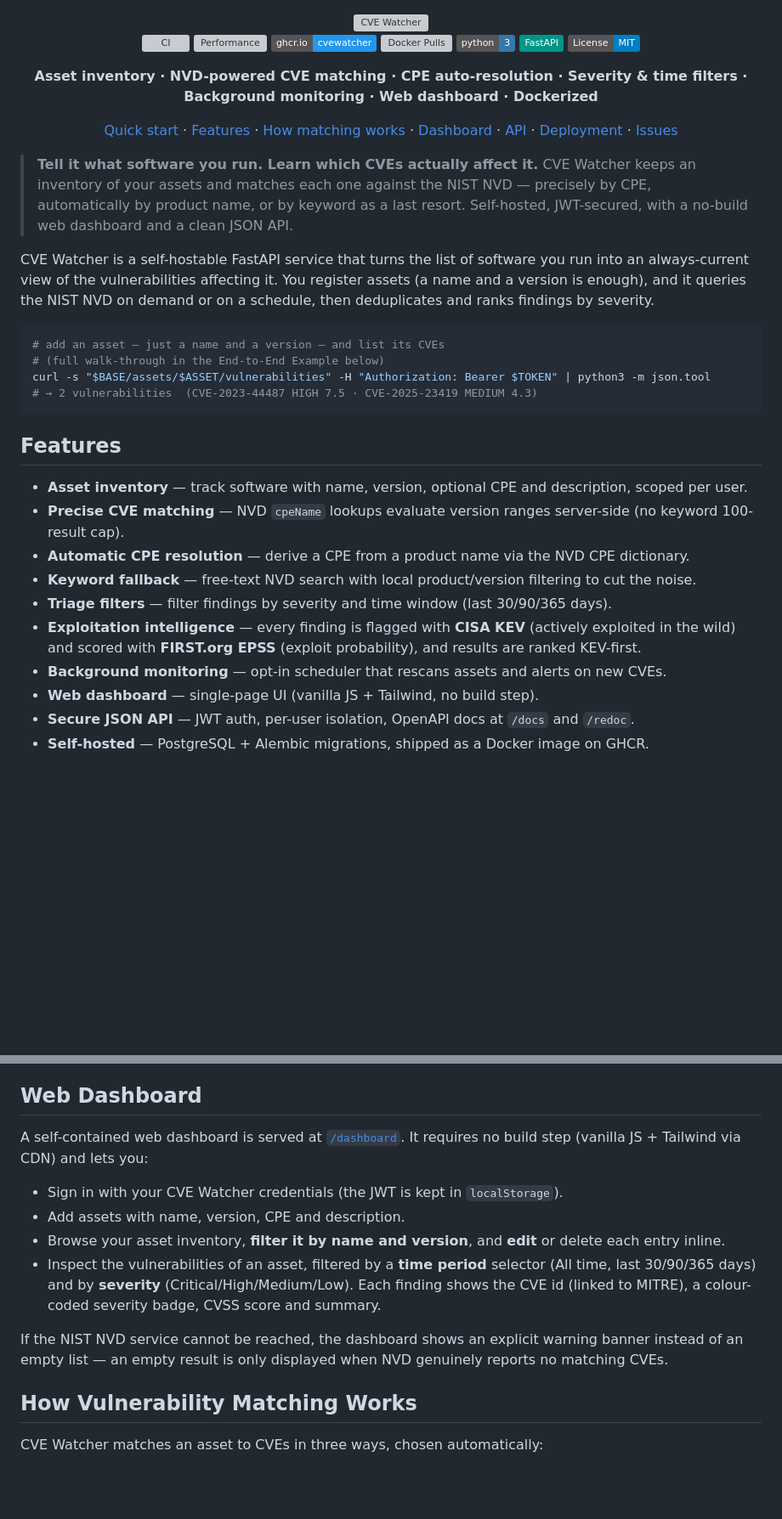
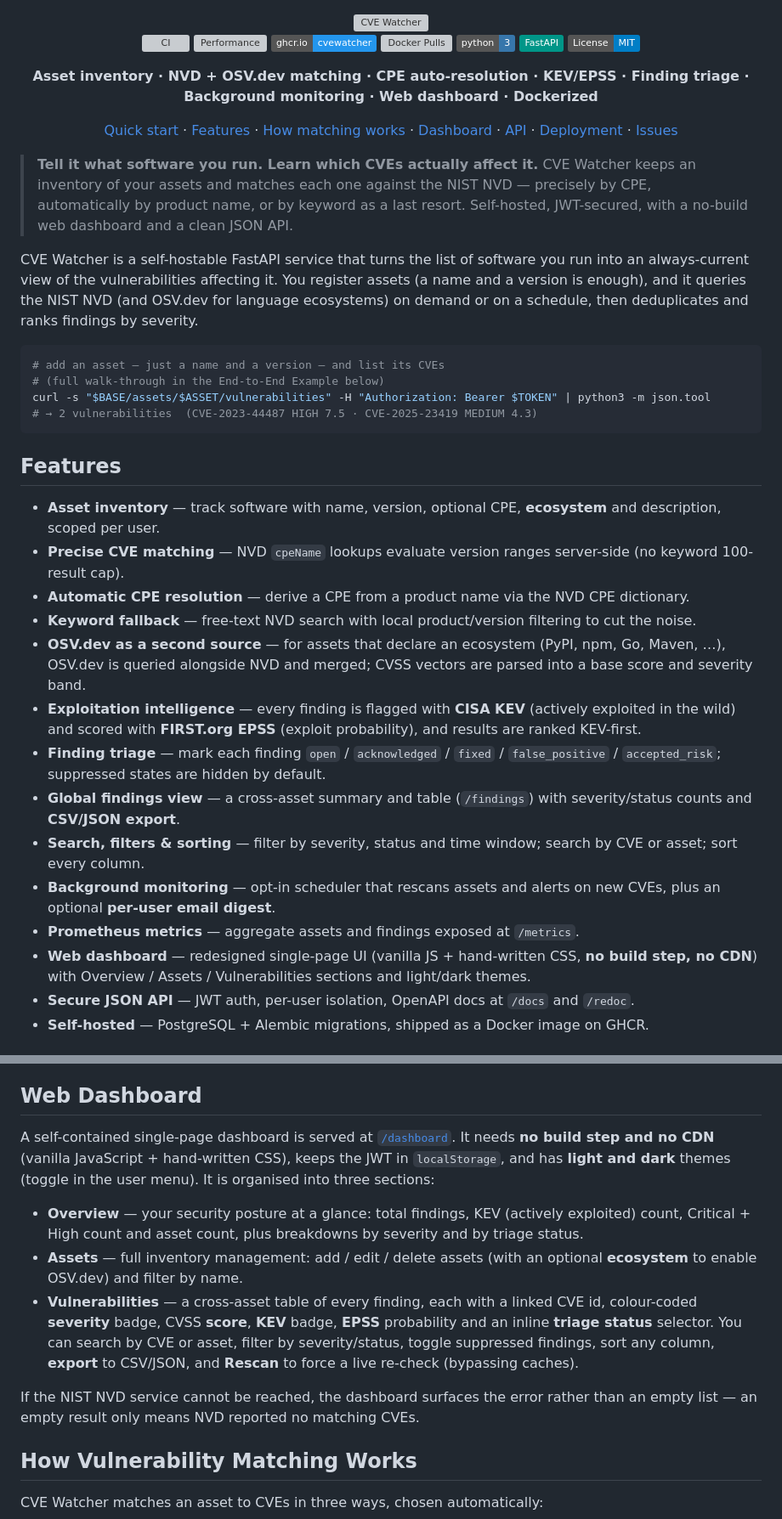
Before and after one commit to mangrisano/cvewatcher, a Markdown page: README.md, 2 parts joined by grey strips. Shown at 85% size. GitHub-like rendering; badges without logos; blank space fills up the shorter version; grey boxes are pictures that could not be loaded.

Commit message:
docs(readme): align with the redesigned dashboard and new features

````diff
--- a/README.md
+++ b/README.md
@@ -10,7 +10,7 @@
 [![FastAPI](https://img.shields.io/badge/FastAPI-009688?logo=fastapi&logoColor=white)](https://fastapi.tiangolo.com/)
 [![License: MIT](https://img.shields.io/badge/License-MIT-blue.svg)](LICENSE)
 
-**Asset inventory · NVD-powered CVE matching · CPE auto-resolution · Severity & time filters · Background monitoring · Web dashboard · Dockerized**
+**Asset inventory · NVD + OSV.dev matching · CPE auto-resolution · KEV/EPSS · Finding triage · Background monitoring · Web dashboard · Dockerized**
 
 [Quick start](#quick-start) · [Features](#features) · [How matching works](#how-vulnerability-matching-works) · [Dashboard](#web-dashboard) · [API](#api-endpoints) · [Deployment](#deployment) · [Issues](https://github.com/mangrisano/cvewatcher/issues)
 
@@ -24,8 +24,9 @@
 
 CVE Watcher is a self-hostable FastAPI service that turns the list of software
 you run into an always-current view of the vulnerabilities affecting it. You
-register assets (a name and a version is enough), and it queries the NIST NVD on
-demand or on a schedule, then deduplicates and ranks findings by severity.
+register assets (a name and a version is enough), and it queries the NIST NVD
+(and OSV.dev for language ecosystems) on demand or on a schedule, then
+deduplicates and ranks findings by severity.
 
 ```bash
 # add an asset — just a name and a version — and list its CVEs
@@ -36,16 +37,20 @@ curl -s "$BASE/assets/$ASSET/vulnerabilities" -H "Authorization: Bearer $TOKEN"
 
 ## Features
 
-- **Asset inventory** — track software with name, version, optional CPE and description, scoped per user.
+- **Asset inventory** — track software with name, version, optional CPE, **ecosystem** and description, scoped per user.
 - **Precise CVE matching** — NVD `cpeName` lookups evaluate version ranges server-side (no keyword 100-result cap).
 - **Automatic CPE resolution** — derive a CPE from a product name via the NVD CPE dictionary.
 - **Keyword fallback** — free-text NVD search with local product/version filtering to cut the noise.
-- **Triage filters** — filter findings by severity and time window (last 30/90/365 days).
+- **OSV.dev as a second source** — for assets that declare an ecosystem (PyPI, npm, Go, Maven, …), OSV.dev is queried alongside NVD and merged; CVSS vectors are parsed into a base score and severity band.
 - **Exploitation intelligence** — every finding is flagged with **CISA KEV**
   (actively exploited in the wild) and scored with **FIRST.org EPSS** (exploit
   probability), and results are ranked KEV-first.
-- **Background monitoring** — opt-in scheduler that rescans assets and alerts on new CVEs.
-- **Web dashboard** — single-page UI (vanilla JS + Tailwind, no build step).
+- **Finding triage** — mark each finding `open` / `acknowledged` / `fixed` / `false_positive` / `accepted_risk`; suppressed states are hidden by default.
+- **Global findings view** — a cross-asset summary and table (`/findings`) with severity/status counts and **CSV/JSON export**.
+- **Search, filters & sorting** — filter by severity, status and time window; search by CVE or asset; sort every column.
+- **Background monitoring** — opt-in scheduler that rescans assets and alerts on new CVEs, plus an optional **per-user email digest**.
+- **Prometheus metrics** — aggregate assets and findings exposed at `/metrics`.
+- **Web dashboard** — redesigned single-page UI (vanilla JS + hand-written CSS, **no build step, no CDN**) with Overview / Assets / Vulnerabilities sections and light/dark themes.
 - **Secure JSON API** — JWT auth, per-user isolation, OpenAPI docs at `/docs` and `/redoc`.
 - **Self-hosted** — PostgreSQL + Alembic migrations, shipped as a Docker image on GHCR.
 
@@ -71,21 +76,27 @@ Then open:
 
 ## Web Dashboard
 
-A self-contained web dashboard is served at [`/dashboard`](http://localhost:8000/dashboard).
-It requires no build step (vanilla JS + Tailwind via CDN) and lets you:
+A self-contained single-page dashboard is served at
+[`/dashboard`](http://localhost:8000/dashboard). It needs **no build step and no
+CDN** (vanilla JavaScript + hand-written CSS), keeps the JWT in `localStorage`,
+and has **light and dark** themes (toggle in the user menu). It is organised into
+three sections:
 
-- Sign in with your CVE Watcher credentials (the JWT is kept in `localStorage`).
-- Add assets with name, version, CPE and description.
-- Browse your asset inventory, **filter it by name and version**, and **edit**
-  or delete each entry inline.
-- Inspect the vulnerabilities of an asset, filtered by a **time period**
-  selector (All time, last 30/90/365 days) and by **severity**
-  (Critical/High/Medium/Low). Each finding shows the CVE id (linked to MITRE),
-  a colour-coded severity badge, CVSS score and summary.
+- **Overview** — your security posture at a glance: total findings, KEV
+  (actively exploited) count, Critical + High count and asset count, plus
+  breakdowns by severity and by triage status.
+- **Assets** — full inventory management: add / edit / delete assets (with an
+  optional **ecosystem** to enable OSV.dev) and filter by name.
+- **Vulnerabilities** — a cross-asset table of every finding, each with a linked
+  CVE id, colour-coded **severity** badge, CVSS **score**, **KEV** badge, **EPSS**
+  probability and an inline **triage status** selector. You can search by CVE or
+  asset, filter by severity/status, toggle suppressed findings, sort any column,
+  **export** to CSV/JSON, and **Rescan** to force a live re-check (bypassing
+  caches).
 
-If the NIST NVD service cannot be reached, the dashboard shows an explicit
-warning banner instead of an empty list — an empty result is only displayed
-when NVD genuinely reports no matching CVEs.
+If the NIST NVD service cannot be reached, the dashboard surfaces the error
+rather than an empty list — an empty result only means NVD reported no matching
+CVEs.
 
 ## How Vulnerability Matching Works
 
````
Also changed, not shown: other parts of README.md (+27 -11 lines).
